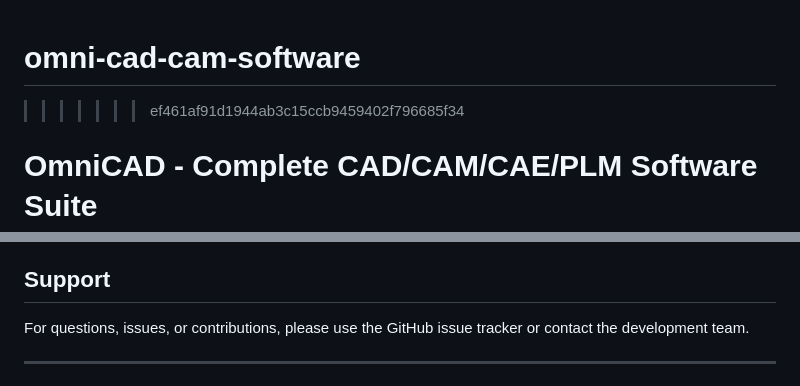
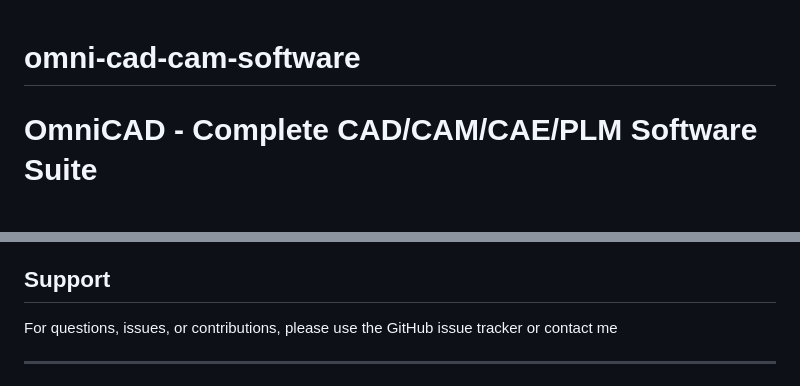
Before and after one commit to varun15022004/omni-cad-cam-software, a Markdown page: README.md, 2 parts joined by grey strips. GitHub-like rendering.

```diff
--- a/README.md
+++ b/README.md
@@ -1,5 +1,4 @@
 # omni-cad-cam-software
->>>>>>> ef461af91d1944ab3c15ccb9459402f796685f34
 # OmniCAD - Complete CAD/CAM/CAE/PLM Software Suite
 
 ## Overview
@@ -176,7 +175,7 @@ This project is licensed under the MIT License - see the LICENSE file for detail
 
 ## Support
 
-For questions, issues, or contributions, please use the GitHub issue tracker or contact the development team.
+For questions, issues, or contributions, please use the GitHub issue tracker or contact me
 
 ---
 
```
